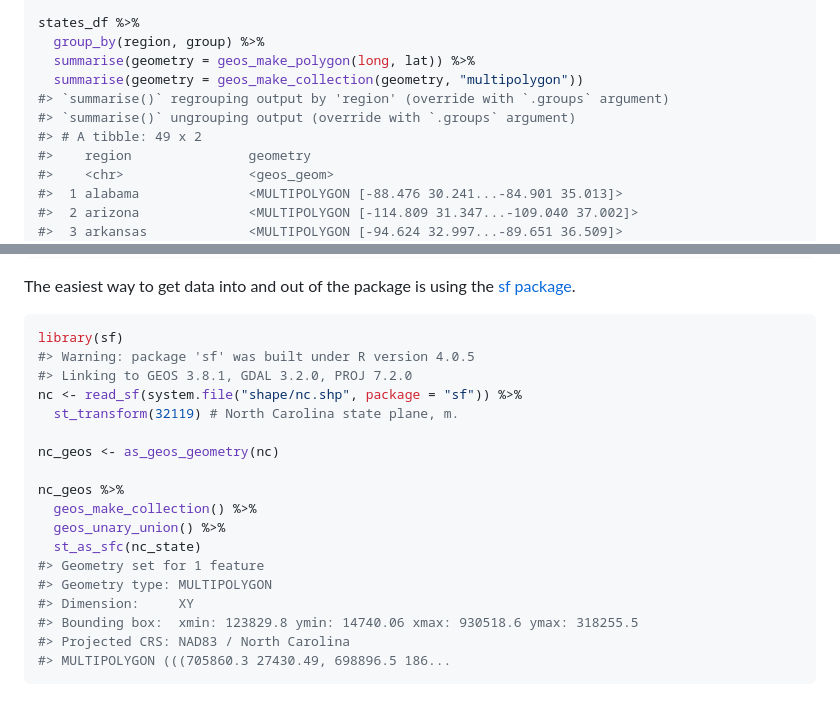
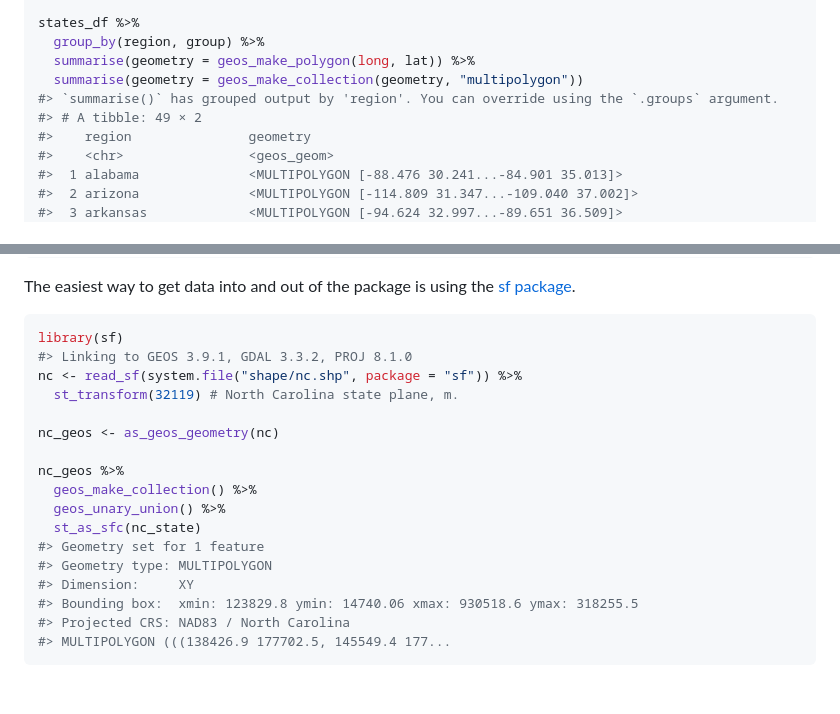
Before and after one commit to paleolimbot/geos, a Markdown page: README.md, 2 parts joined by grey strips. GitHub-like rendering.

Commit message:
update readme render

````diff
--- a/README.md
+++ b/README.md
@@ -86,9 +86,8 @@ states_df %>%
   group_by(region, group) %>%
   summarise(geometry = geos_make_polygon(long, lat)) %>%
   summarise(geometry = geos_make_collection(geometry, "multipolygon"))
-#> `summarise()` regrouping output by 'region' (override with `.groups` argument)
-#> `summarise()` ungrouping output (override with `.groups` argument)
-#> # A tibble: 49 x 2
+#> `summarise()` has grouped output by 'region'. You can override using the `.groups` argument.
+#> # A tibble: 49 × 2
 #>    region               geometry
 #>    <chr>                <geos_geom>
 #>  1 alabama              <MULTIPOLYGON [-88.476 30.241...-84.901 35.013]>
@@ -109,8 +108,7 @@ package](https://r-spatial.github.io/sf/).
 
 ``` r
 library(sf)
-#> Warning: package 'sf' was built under R version 4.0.5
-#> Linking to GEOS 3.8.1, GDAL 3.2.0, PROJ 7.2.0
+#> Linking to GEOS 3.9.1, GDAL 3.3.2, PROJ 8.1.0
 nc <- read_sf(system.file("shape/nc.shp", package = "sf")) %>%
   st_transform(32119) # North Carolina state plane, m.
 
@@ -125,5 +123,5 @@ nc_geos %>%
 #> Dimension:     XY
 #> Bounding box:  xmin: 123829.8 ymin: 14740.06 xmax: 930518.6 ymax: 318255.5
 #> Projected CRS: NAD83 / North Carolina
-#> MULTIPOLYGON (((705860.3 27430.49, 698896.5 186...
+#> MULTIPOLYGON (((138426.9 177702.5, 145549.4 177...
 ```
````
Also changed, not shown: other parts of README.md (+1 -1 lines), man/figures/README-ex-plot-1.png.
